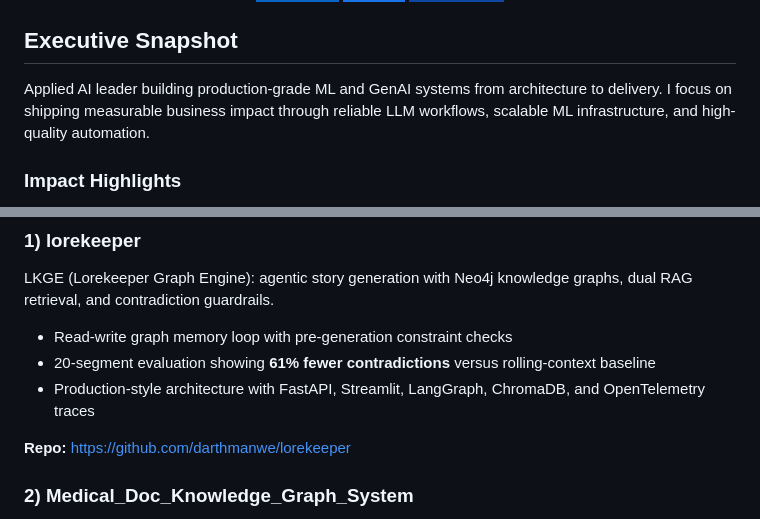
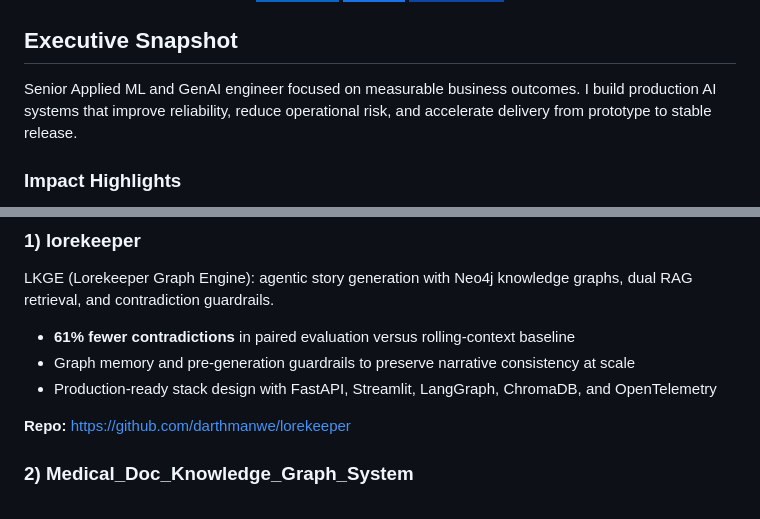
Before and after one commit to darthmanwe/darthmanwe, a Markdown page: README.md, 2 parts joined by grey strips. Drawn GitHub-style; badges without logos.

Commit message:
Refine profile messaging for recruiter-first clarity.
Rewrite the executive snapshot and lorekeeper value bullets to emphasize outcomes, risk reduction, and delivery impact while preserving technical credibility.

Made-with: Cursor

```diff
--- a/README.md
+++ b/README.md
@@ -14,7 +14,7 @@
 
 ## Executive Snapshot
 
-Applied AI leader building production-grade ML and GenAI systems from architecture to delivery. I focus on shipping measurable business impact through reliable LLM workflows, scalable ML infrastructure, and high-quality automation.
+Senior Applied ML and GenAI engineer focused on measurable business outcomes. I build production AI systems that improve reliability, reduce operational risk, and accelerate delivery from prototype to stable release.
 
 ### Impact Highlights
 
@@ -29,9 +29,9 @@ Applied AI leader building production-grade ML and GenAI systems from architectu
 ### 1) lorekeeper
 LKGE (Lorekeeper Graph Engine): agentic story generation with Neo4j knowledge graphs, dual RAG retrieval, and contradiction guardrails.
 
-- Read-write graph memory loop with pre-generation constraint checks
-- 20-segment evaluation showing **61% fewer contradictions** versus rolling-context baseline
-- Production-style architecture with FastAPI, Streamlit, LangGraph, ChromaDB, and OpenTelemetry traces
+- **61% fewer contradictions** in paired evaluation versus rolling-context baseline
+- Graph memory and pre-generation guardrails to preserve narrative consistency at scale
+- Production-ready stack design with FastAPI, Streamlit, LangGraph, ChromaDB, and OpenTelemetry
 
 **Repo:** <https://github.com/darthmanwe/lorekeeper>
 
```
